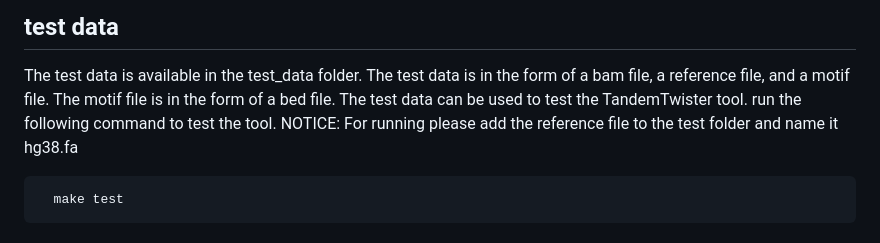
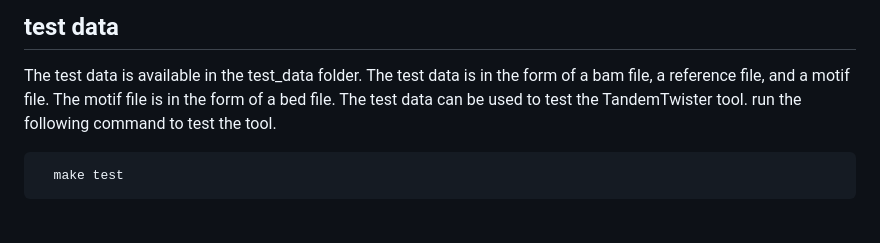
Before and after one commit to Lionward/tandemtwister, a Markdown page: README.md, the part around the change. GitHub-like rendering.

Commit message:
Update testing instructions in README
Clarified instructions for testing the tool with reference file.

````diff
--- a/README.md
+++ b/README.md
@@ -288,7 +288,7 @@ chr1    60637   chr1:60636-60665        ATTGTAAAGTCAAACAATTATAAGTCAAAC  ATTGTAAA
 
 ## test data
 The test data is available in the test_data folder. The test data is in the form of a bam file, a reference file, and a motif file. The motif file is in the form of a bed file. The test data can be used to test the TandemTwister tool.
-run the following command to test the tool. NOTICE: For running please add the reference file to the test folder and name it hg38.fa
+run the following command to test the tool.
 
 ```bash
   make test
````
